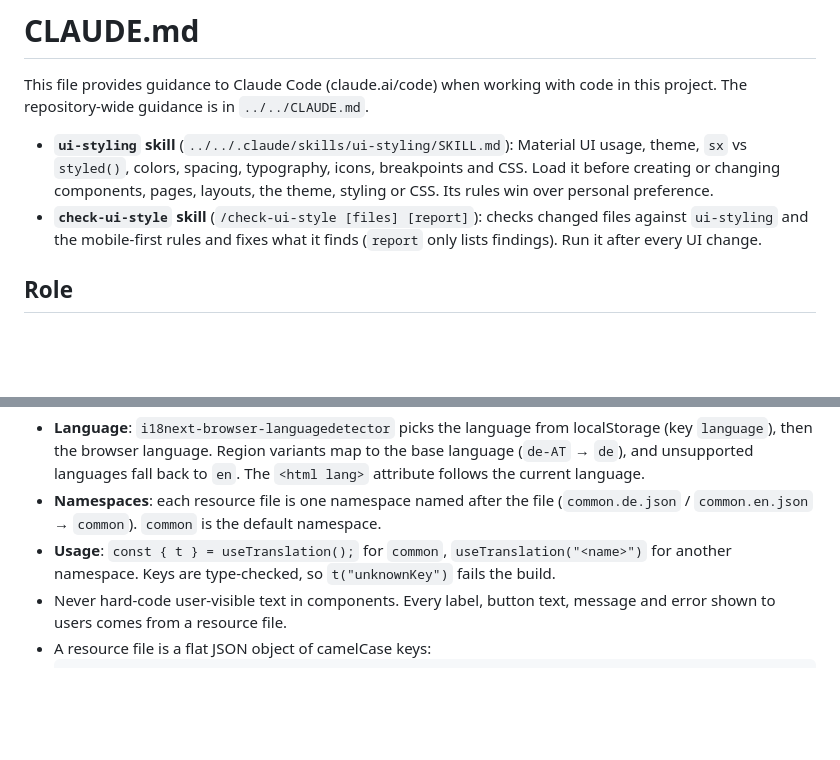
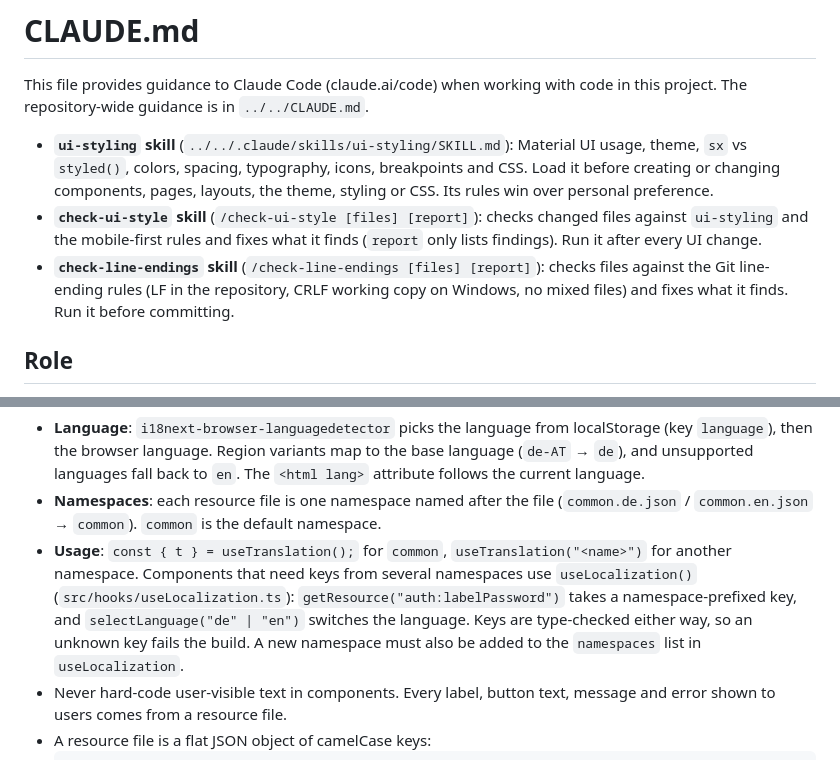
Before and after one commit to ManuelPeise/Family-Hub, a Markdown page: sources/Web.App/CLAUDE.md, 2 parts joined by grey strips. Rendered like a GitHub page; blank space fills up the shorter version.

````diff
--- a/sources/Web.App/CLAUDE.md
+++ b/sources/Web.App/CLAUDE.md
@@ -4,6 +4,7 @@ This file provides guidance to Claude Code (claude.ai/code) when working with co
 
 - **`ui-styling` skill** (`../../.claude/skills/ui-styling/SKILL.md`): Material UI usage, theme, `sx` vs `styled()`, colors, spacing, typography, icons, breakpoints and CSS. Load it before creating or changing components, pages, layouts, the theme, styling or CSS. Its rules win over personal preference.
 - **`check-ui-style` skill** (`/check-ui-style [files] [report]`): checks changed files against `ui-styling` and the mobile-first rules and fixes what it finds (`report` only lists findings). Run it after every UI change.
+- **`check-line-endings` skill** (`/check-line-endings [files] [report]`): checks files against the Git line-ending rules (LF in the repository, CRLF working copy on Windows, no mixed files) and fixes what it finds. Run it before committing.
 
 ## Role
 
@@ -188,7 +200,7 @@ src/lib/localization/
 
 - **Language**: `i18next-browser-languagedetector` picks the language from localStorage (key `language`), then the browser language. Region variants map to the base language (`de-AT` → `de`), and unsupported languages fall back to `en`. The `<html lang>` attribute follows the current language.
 - **Namespaces**: each resource file is one namespace named after the file (`common.de.json` / `common.en.json` → `common`). `common` is the default namespace.
-- **Usage**: `const { t } = useTranslation();` for `common`, `useTranslation("<name>")` for another namespace. Keys are type-checked, so `t("unknownKey")` fails the build.
+- **Usage**: `const { t } = useTranslation();` for `common`, `useTranslation("<name>")` for another namespace. Components that need keys from several namespaces use `useLocalization()` (`src/hooks/useLocalization.ts`): `getResource("auth:labelPassword")` takes a namespace-prefixed key, and `selectLanguage("de" | "en")` switches the language. Keys are type-checked either way, so an unknown key fails the build. A new namespace must also be added to the `namespaces` list in `useLocalization`.
 - Never hard-code user-visible text in components. Every label, button text, message and error shown to users comes from a resource file.
 - A resource file is a flat JSON object of camelCase keys:
   ```json
````
Also changed, not shown: other parts of sources/Web.App/CLAUDE.md (+31 -17 lines), 1 other file.
